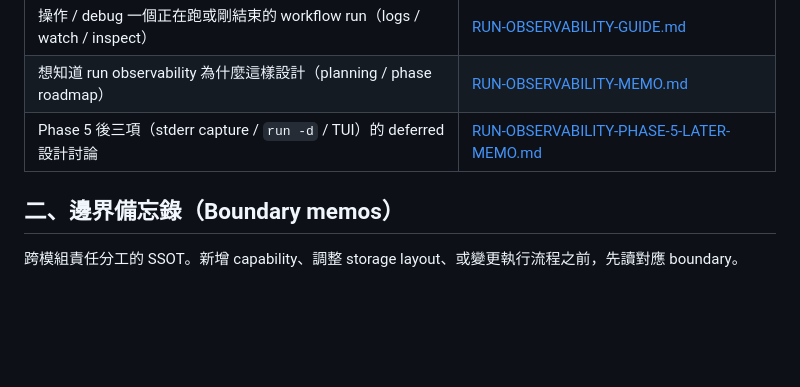
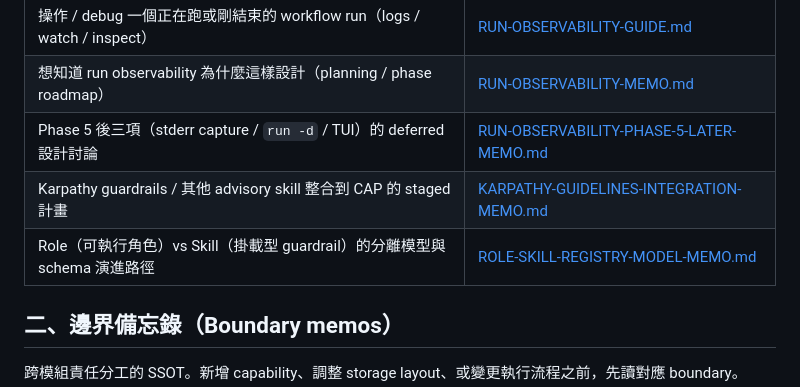
Before and after one commit to jack755051/charlie-ai-protocols, a Markdown page: docs/cap/README.md, the part around the change. GitHub-like rendering; blank space fills up the shorter version.

```diff
--- a/docs/cap/README.md
+++ b/docs/cap/README.md
@@ -17,6 +17,8 @@
 | 操作 / debug 一個正在跑或剛結束的 workflow run（logs / watch / inspect） | [RUN-OBSERVABILITY-GUIDE.md](RUN-OBSERVABILITY-GUIDE.md) |
 | 想知道 run observability 為什麼這樣設計（planning / phase roadmap） | [RUN-OBSERVABILITY-MEMO.md](RUN-OBSERVABILITY-MEMO.md) |
 | Phase 5 後三項（stderr capture / `run -d` / TUI）的 deferred 設計討論 | [RUN-OBSERVABILITY-PHASE-5-LATER-MEMO.md](RUN-OBSERVABILITY-PHASE-5-LATER-MEMO.md) |
+| Karpathy guardrails / 其他 advisory skill 整合到 CAP 的 staged 計畫 | [KARPATHY-GUIDELINES-INTEGRATION-MEMO.md](KARPATHY-GUIDELINES-INTEGRATION-MEMO.md) |
+| Role（可執行角色）vs Skill（掛載型 guardrail）的分離模型與 schema 演進路徑 | [ROLE-SKILL-REGISTRY-MODEL-MEMO.md](ROLE-SKILL-REGISTRY-MODEL-MEMO.md) |
 
 ## 二、邊界備忘錄（Boundary memos）
 
```
Also changed, not shown: docs/cap/ROLE-SKILL-REGISTRY-MODEL-MEMO.md (added, +362 -0 lines).
